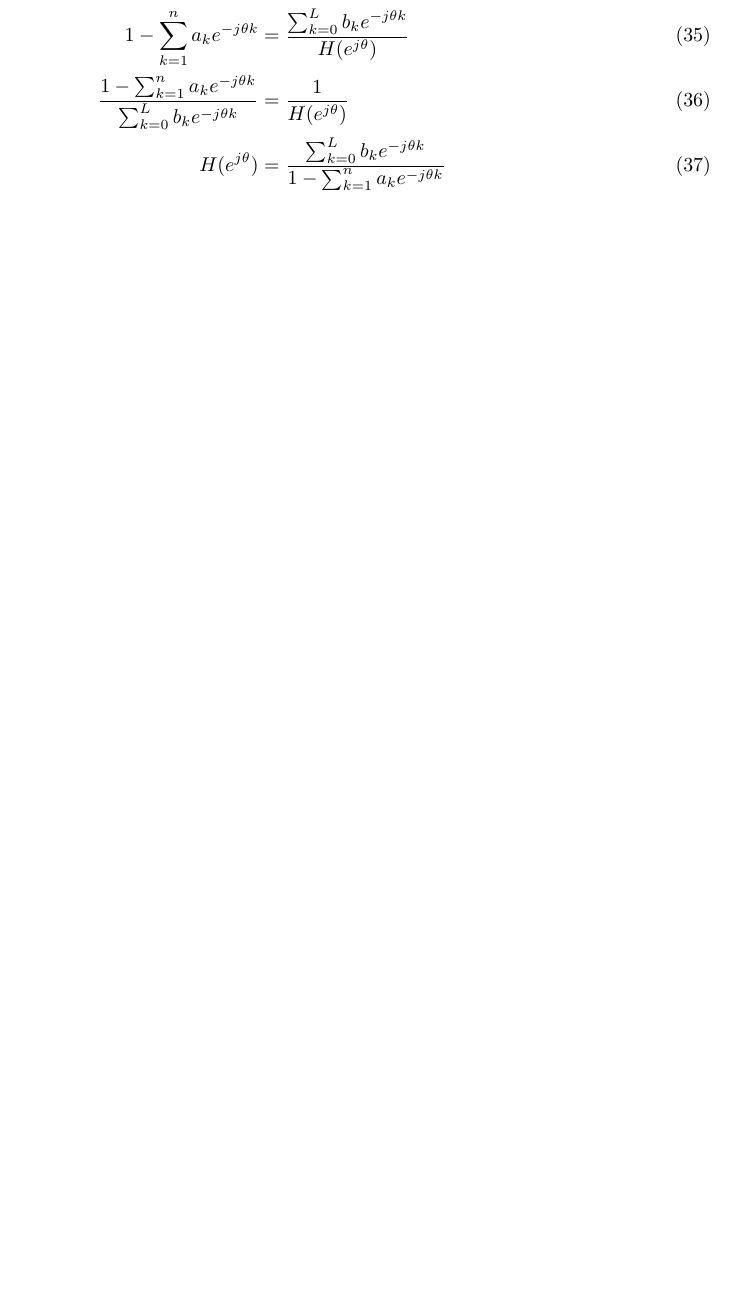
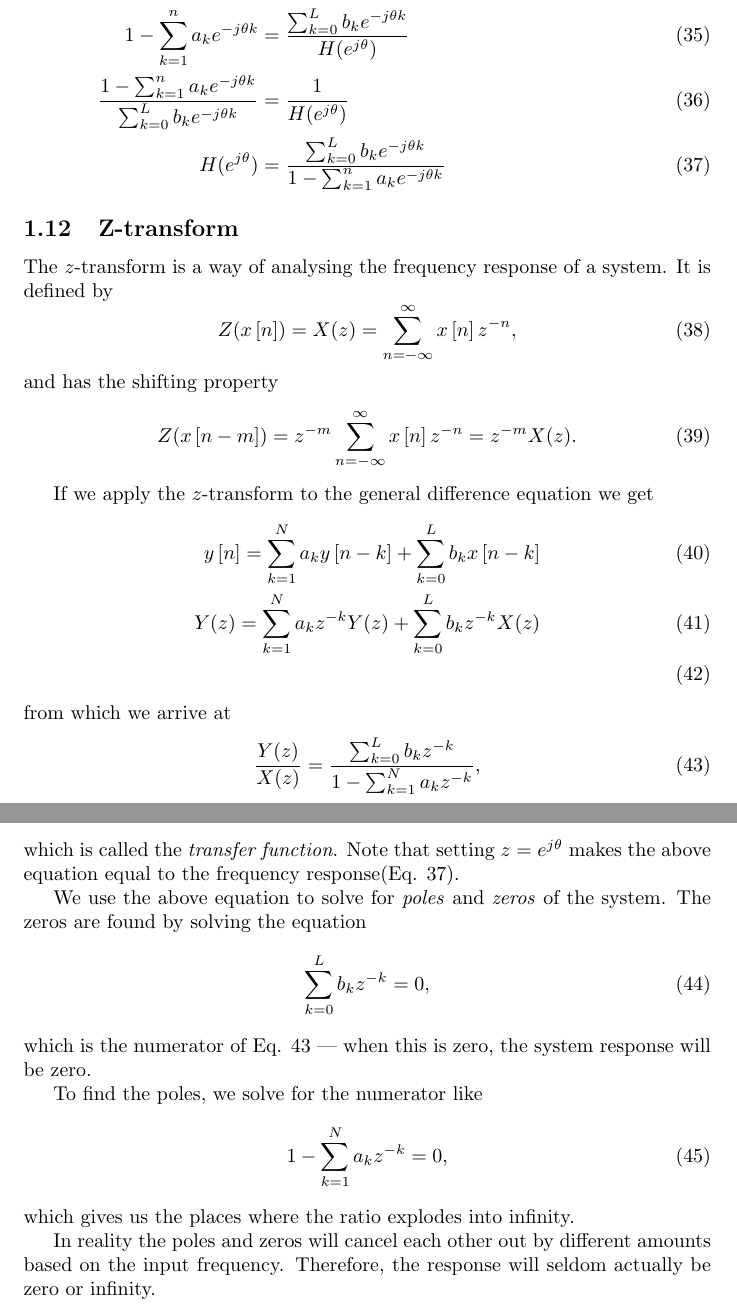
Before and after one commit to PelleJuul/dsp-cookbook, a LaTeX document (dsp-cookbook.tex): part of page 7 of 8 before the commit and two parts of pages 7 and 8 of 9 after it, the two joined at a grey line, cut so that both start at the same text, the shorter picture padded with empty space. Compiled offline with pdfLaTeX.

Commit message:
Added section on z-transform

```diff
--- a/dsp-cookbook.tex
+++ b/dsp-cookbook.tex
@@ -286,5 +286,44 @@ And then rearranging
 \end{align}
 
+\subsection{Z-transform}
+\index{Z-transform}
+The $z$-transform is a way of analysing the frequency response of a system. It is defined by
+\begin{equation}
+    Z(\xsig) = X(z) = \sum_{n=-\infty}^{\infty} \xsig z^{-n},
+\end{equation}
+and has the shifting property
+\begin{equation}
+    Z(x\sqb{n-m}) = z^{-m} \sum_{n=-\infty}^{\infty} x\sqb{n} z^{-n} = z^{-m} X(z).
+\end{equation}
+
+If we apply the $z$-transform to the general difference equation we get
+\begin{align}
+    \ysig = \sum_{k=1}^N a_k y\sqb{n-k} + \sum_{k=0}^L b_k x\sqb{n-k} \\
+    Y(z) = \sum_{k=1}^N a_k z^{-k} Y(z) + \sum_{k=0}^L b_k z^{-k} X(z) \\
+\end{align}
+from which we arrive at
+\index{Transfer function}
+\begin{equation}
+    \label{eq:ztransform}
+    \frac{Y(z)}{X(z)} = \frac{\sum_{k=0}^L b_k z^{-k}}{1 - \sum_{k=1}^N a_k z^{-k}},
+\end{equation}
+which is called the \textit{transfer function}. Note that setting $z = e^{j\theta}$ makes the above equation equal to the frequency response(Eq. \ref{eq:frequency_response}).
+
+\index{Poles}
+\index{Zeros}
+We use the above equation to solve for \textit{poles} and \textit{zeros} of the system. The zeros are found by solving the equation
+\begin{equation}
+    \sum_{k=0}^L b_k z^{-k} = 0,
+\end{equation}
+which is the numerator of Eq. \ref{eq:ztransform} --- when this is zero, the system response will be zero.
+
+To find the poles, we solve for the numerator like
+\begin{equation}
+    1 - \sum_{k=1}^N a_k z^{-k} = 0,
+\end{equation}
+which gives us the places where the ratio explodes into infinity.
+
+In reality the poles and zeros will cancel each other out by different amounts based on the input frequency. Therefore, the response will seldom actually be zero or infinity.
 
 
 
```
Also changed, not shown: dsp-cookbook.tex (2 more changed lines).
